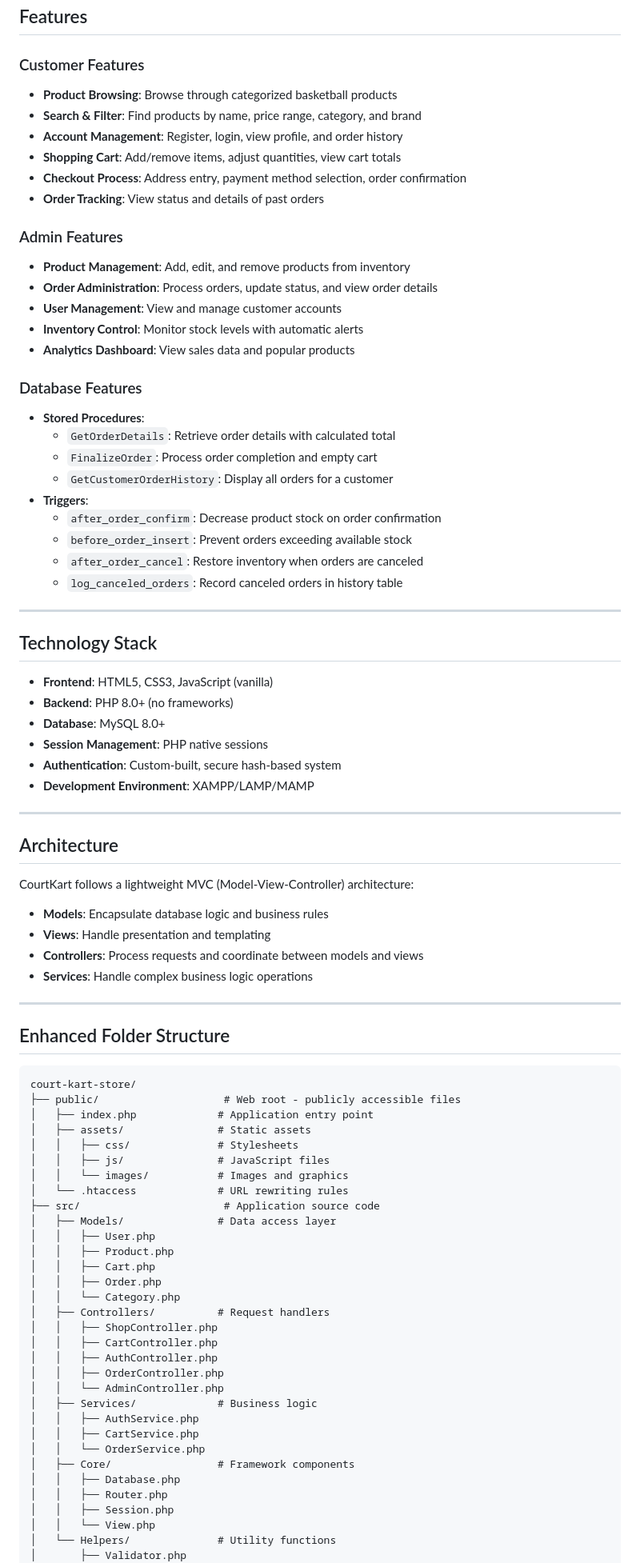
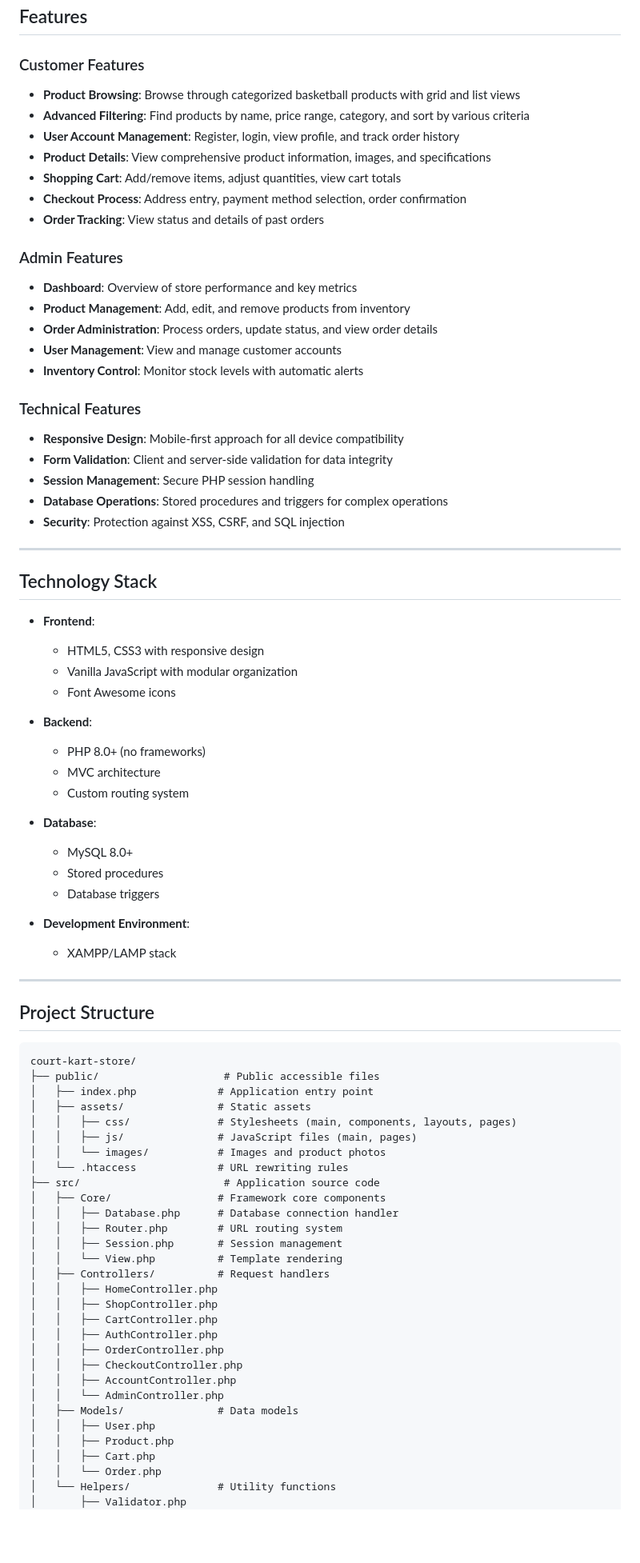
Before and after one commit to Adel2411/court-kart-store, a Markdown page: README.md, the part around the change printed below. Shown: that part at 80% size. Rendered like a GitHub page; blank space fills up the shorter version.

````diff
--- a/README.md
+++ b/README.md
@@ -16,90 +16,85 @@ This project demonstrates advanced PHP concepts including MVC architecture, sess
 
 ### Customer Features
 
-- **Product Browsing**: Browse through categorized basketball products
-- **Search & Filter**: Find products by name, price range, category, and brand
-- **Account Management**: Register, login, view profile, and order history
+- **Product Browsing**: Browse through categorized basketball products with grid and list views
+- **Advanced Filtering**: Find products by name, price range, category, and sort by various criteria
+- **User Account Management**: Register, login, view profile, and track order history
+- **Product Details**: View comprehensive product information, images, and specifications
 - **Shopping Cart**: Add/remove items, adjust quantities, view cart totals
 - **Checkout Process**: Address entry, payment method selection, order confirmation
 - **Order Tracking**: View status and details of past orders
 
 ### Admin Features
 
+- **Dashboard**: Overview of store performance and key metrics
 - **Product Management**: Add, edit, and remove products from inventory
 - **Order Administration**: Process orders, update status, and view order details
 - **User Management**: View and manage customer accounts
 - **Inventory Control**: Monitor stock levels with automatic alerts
-- **Analytics Dashboard**: View sales data and popular products
 
-### Database Features
+### Technical Features
 
-- **Stored Procedures**:
-  - `GetOrderDetails`: Retrieve order details with calculated total
-  - `FinalizeOrder`: Process order completion and empty cart
-  - `GetCustomerOrderHistory`: Display all orders for a customer
-- **Triggers**:
-  - `after_order_confirm`: Decrease product stock on order confirmation
-  - `before_order_insert`: Prevent orders exceeding available stock
-  - `after_order_cancel`: Restore inventory when orders are canceled
-  - `log_canceled_orders`: Record canceled orders in history table
+- **Responsive Design**: Mobile-first approach for all device compatibility
+- **Form Validation**: Client and server-side validation for data integrity
+- **Session Management**: Secure PHP session handling
+- **Database Operations**: Stored procedures and triggers for complex operations
+- **Security**: Protection against XSS, CSRF, and SQL injection
 
 ---
 
 ## Technology Stack
 
-- **Frontend**: HTML5, CSS3, JavaScript (vanilla)
-- **Backend**: PHP 8.0+ (no frameworks)
-- **Database**: MySQL 8.0+
-- **Session Management**: PHP native sessions
-- **Authentication**: Custom-built, secure hash-based system
-- **Development Environment**: XAMPP/LAMP/MAMP
+- **Frontend**:
+  - HTML5, CSS3 with responsive design
+  - Vanilla JavaScript with modular organization
+  - Font Awesome icons
+
+- **Backend**:
+  - PHP 8.0+ (no frameworks)
+  - MVC architecture
+  - Custom routing system
+
+- **Database**:
+  - MySQL 8.0+
+  - Stored procedures
+  - Database triggers
+
+- **Development Environment**:
+  - XAMPP/LAMP stack
 
 ---
 
-## Architecture
-
-CourtKart follows a lightweight MVC (Model-View-Controller) architecture:
-
-- **Models**: Encapsulate database logic and business rules
-- **Views**: Handle presentation and templating
-- **Controllers**: Process requests and coordinate between models and views
-- **Services**: Handle complex business logic operations
-
----
-
-## Enhanced Folder Structure
+## Project Structure
 
 ```plaintext
 court-kart-store/
-├── public/                    # Web root - publicly accessible files
+├── public/                    # Public accessible files
 │   ├── index.php             # Application entry point
 │   ├── assets/               # Static assets
-│   │   ├── css/              # Stylesheets
-│   │   ├── js/               # JavaScript files
-│   │   └── images/           # Images and graphics
+│   │   ├── css/              # Stylesheets (main, components, layouts, pages)
+│   │   ├── js/               # JavaScript files (main, pages)
+│   │   └── images/           # Images and product photos
 │   └── .htaccess             # URL rewriting rules
 ├── src/                       # Application source code
-│   ├── Models/               # Data access layer
-│   │   ├── User.php
-│   │   ├── Product.php
-│   │   ├── Cart.php
-│   │   ├── Order.php
-│   │   └── Category.php
+│   ├── Core/                 # Framework core components
+│   │   ├── Database.php      # Database connection handler
+│   │   ├── Router.php        # URL routing system
+│   │   ├── Session.php       # Session management
+│   │   └── View.php          # Template rendering
 │   ├── Controllers/          # Request handlers
+│   │   ├── HomeController.php
 │   │   ├── ShopController.php
 │   │   ├── CartController.php
 │   │   ├── AuthController.php
 │   │   ├── OrderController.php
+│   │   ├── CheckoutController.php
+│   │   ├── AccountController.php
 │   │   └── AdminController.php
-│   ├── Services/             # Business logic
-│   │   ├── AuthService.php
-│   │   ├── CartService.php
-│   │   └── OrderService.php
-│   ├── Core/                 # Framework components
-│   │   ├── Database.php
-│   │   ├── Router.php
-│   │   ├── Session.php
-│   │   └── View.php
+│   ├── Models/               # Data models
+│   │   ├── User.php
+│   │   ├── Product.php
+│   │   ├── Cart.php
+│   │   └── Order.php
 │   └── Helpers/              # Utility functions
 │       ├── Validator.php
 │       └── Security.php
````
Also changed, not shown: other parts of README.md (+83 -37 lines).
